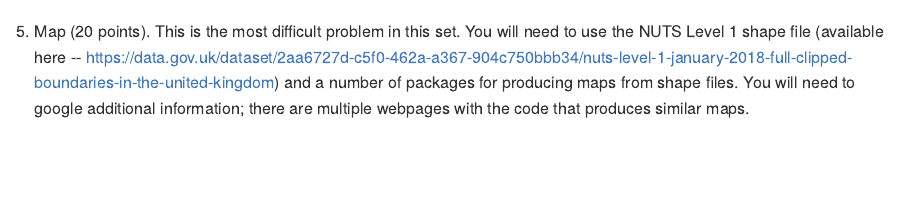
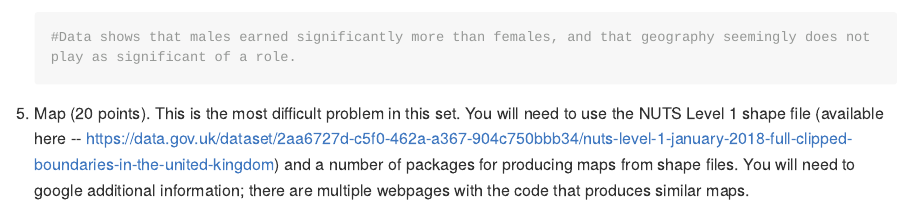
Before and after one commit to morriskyle44/assignment4, an R Markdown document (assignment4.Rmd): the page in a window 1100 px wide, from 3200 px down before the commit and from 3210 px down after it. The pictures show the output file assignment4.md that the author committed with the source, drawn offline in the style of GitHub; long lines of code are wrapped.

Commit message:
Commit 17:14

````diff
--- a/assignment4.Rmd
+++ b/assignment4.Rmd
@@ -156,7 +156,7 @@ Reproduce the following graphs as close as you can. For each graph, write two se
       ylab("Median net monthly earnings") +
       coord_flip()
 
-
+    #Data shows that males earned significantly more than females, and that geography seemingly does not play as significant of a role.
 
 
     ```
````
Also changed, not shown: assignment4.md, 7 other files.
